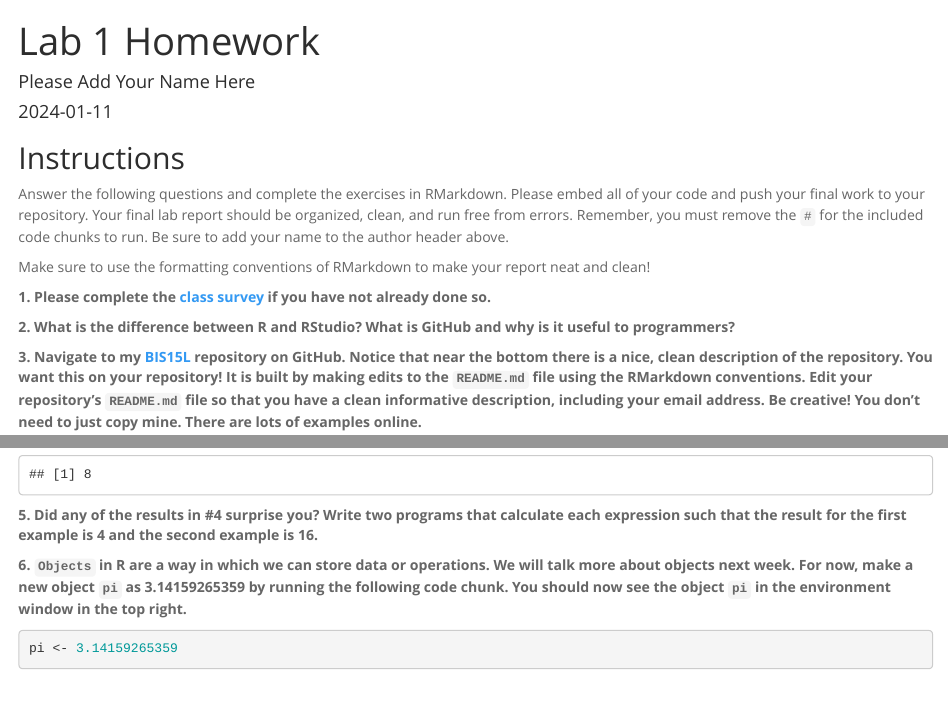
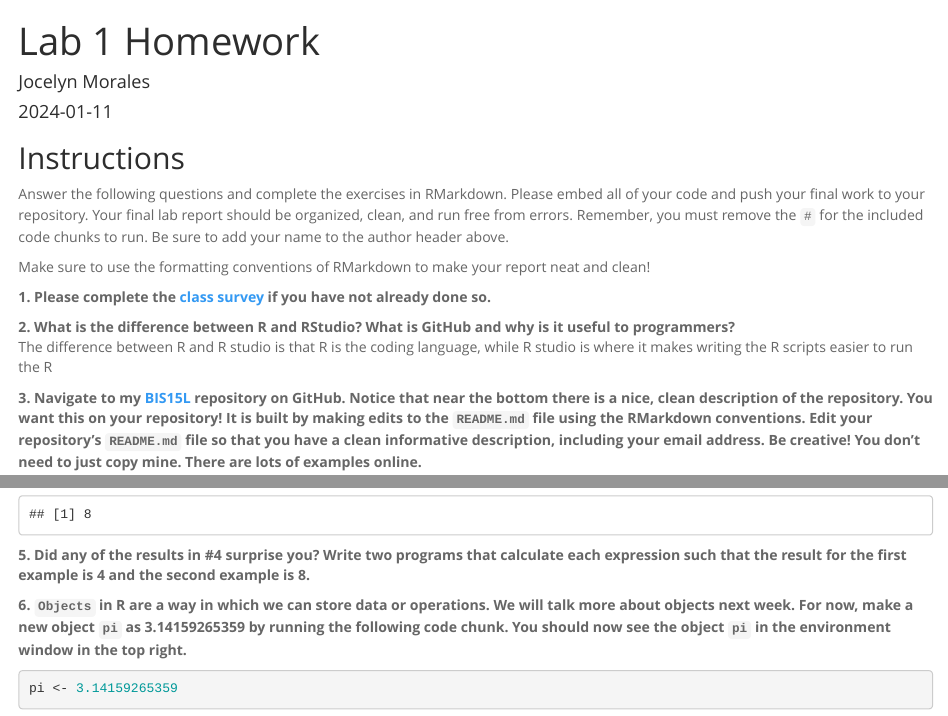
Before and after one commit to jlmorale/BIS15W2024_jmorales, an R Markdown document (lab1/lab1_hw.Rmd): the page in a window 1100 px wide, from its top, and a second part further down, joined at a grey line. Rendered offline with R 4.5, knitr and Pandoc, with nearby package versions.

Commit message:
Lab 1 Homework_1

````diff
--- a/lab1/lab1_hw.Rmd
+++ b/lab1/lab1_hw.Rmd
@@ -1,6 +1,6 @@
 ---
 title: "Lab 1 Homework"
-author: "Please Add Your Name Here"
+author: "Jocelyn Morales"
 date: "`r Sys.Date()`"
 output:
   html_document:
@@ -16,7 +16,7 @@ Make sure to use the formatting conventions of RMarkdown to make your report nea
 **1. Please complete the [class survey](https://forms.gle/AHHXd3aobaAdkkFg9) if you have not already done so.**
 
 **2. What is the difference between R and RStudio? What is GitHub and why is it useful to programmers?**
-
+The difference between R and R studio is that R is the coding language, while R studio is where it makes writing the R scripts easier to run the R
 
 
 **3. Navigate to my [BIS15L](https://github.com/jmledford3115/BIS15LW2021_jledford) repository on GitHub. Notice that near the bottom there is a nice, clean description of the repository. You want this on your repository! It is built by making edits to the `README.md` file using the RMarkdown conventions. Edit your repository's `README.md` file so that you have a clean informative description, including your email address. Be creative! You don't need to just copy mine. There are lots of examples online.**
@@ -30,7 +30,7 @@ Make sure to use the formatting conventions of RMarkdown to make your report nea
 8 / 2 * 2
 ```
 
-**5. Did any of the results in #4 surprise you? Write two programs that calculate each expression such that the result for the first example is 4 and the second example is 16.**
+**5. Did any of the results in #4 surprise you? Write two programs that calculate each expression such that the result for the first example is 4 and the second example is 8.**
 
 ```{r}
 
````
Also changed, not shown: lab1/lab1_hw.html (added), lab1/lab1_hw.md.
